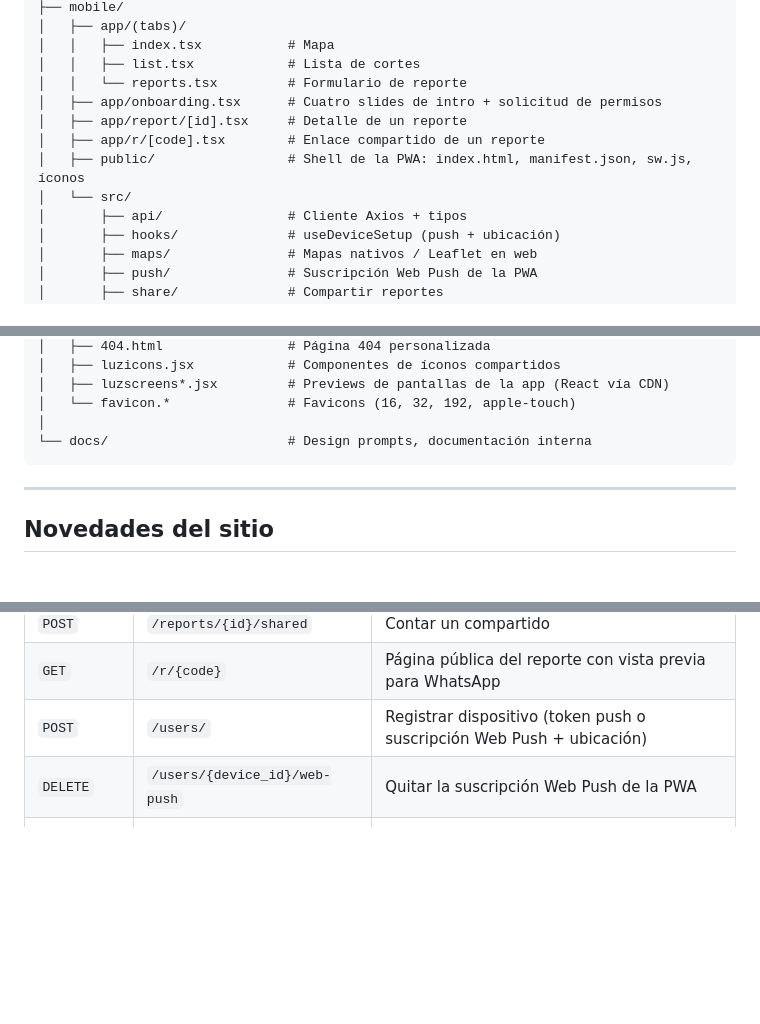
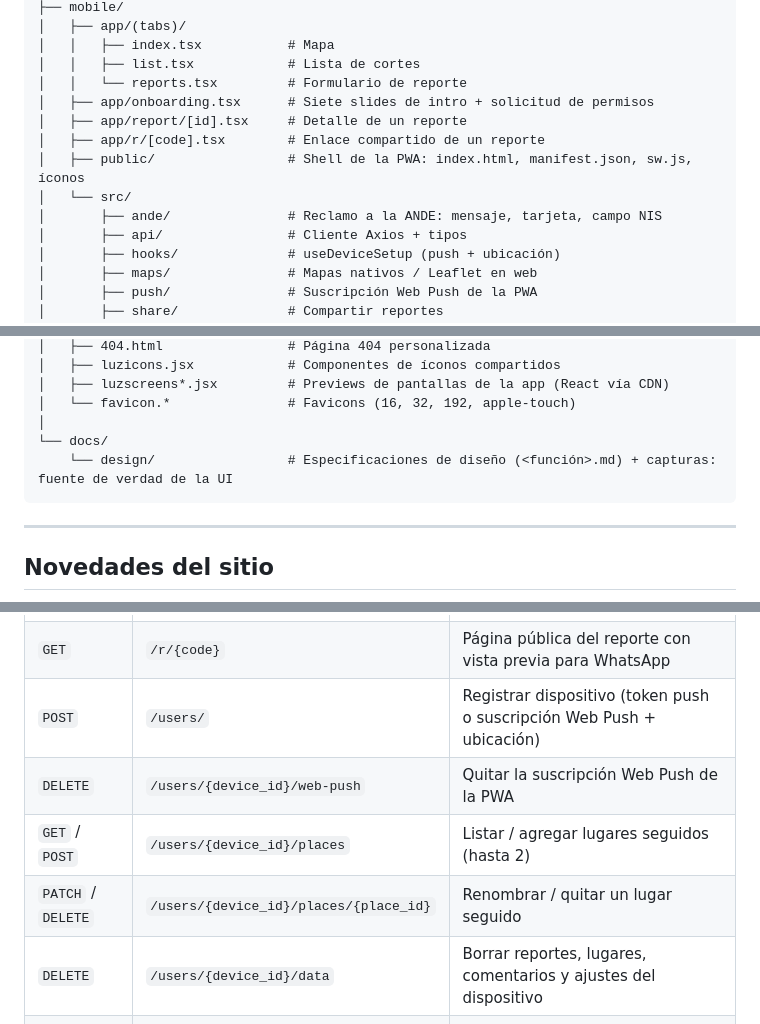
Before and after one commit to Snowfox21/LuzAlerts, a Markdown page: README.es.md, 3 parts joined by grey strips. Drawn GitHub-style; blank space fills up the shorter version.

````diff
--- a/README.es.md
+++ b/README.es.md
@@ -146,11 +153,12 @@ Web Push (VAPID) → Apple Push → PWA en iPhone (luzalerts.lat/app)
 │   │   ├── index.tsx           # Mapa
 │   │   ├── list.tsx            # Lista de cortes
 │   │   └── reports.tsx         # Formulario de reporte
-│   ├── app/onboarding.tsx      # Cuatro slides de intro + solicitud de permisos
+│   ├── app/onboarding.tsx      # Siete slides de intro + solicitud de permisos
 │   ├── app/report/[id].tsx     # Detalle de un reporte
 │   ├── app/r/[code].tsx        # Enlace compartido de un reporte
 │   ├── public/                 # Shell de la PWA: index.html, manifest.json, sw.js, íconos
 │   └── src/
+│       ├── ande/               # Reclamo a la ANDE: mensaje, tarjeta, campo NIS
 │       ├── api/                # Cliente Axios + tipos
 │       ├── hooks/              # useDeviceSetup (push + ubicación)
 │       ├── maps/               # Mapas nativos / Leaflet en web
@@ -173,7 +181,8 @@ Web Push (VAPID) → Apple Push → PWA en iPhone (luzalerts.lat/app)
 │   ├── luzscreens*.jsx         # Previews de pantallas de la app (React vía CDN)
 │   └── favicon.*               # Favicons (16, 32, 192, apple-touch)
 │
-└── docs/                       # Design prompts, documentación interna
+└── docs/
+    └── design/                 # Especificaciones de diseño (<función>.md) + capturas: fuente de verdad de la UI
 ```
 
 ---
@@ -221,6 +230,9 @@ Documentación interactiva disponible en `http://localhost:8000/docs` cuando cor
 | `GET` | `/r/{code}` | Página pública del reporte con vista previa para WhatsApp |
 | `POST` | `/users/` | Registrar dispositivo (token push o suscripción Web Push + ubicación) |
 | `DELETE` | `/users/{device_id}/web-push` | Quitar la suscripción Web Push de la PWA |
+| `GET` / `POST` | `/users/{device_id}/places` | Listar / agregar lugares seguidos (hasta 2) |
+| `PATCH` / `DELETE` | `/users/{device_id}/places/{place_id}` | Renombrar / quitar un lugar seguido |
+| `DELETE` | `/users/{device_id}/data` | Borrar reportes, lugares, comentarios y ajustes del dispositivo |
 | `GET` | `/config/vapid-public-key` | Clave pública VAPID para suscribir la PWA |
 | `POST` | `/subscriptions/` | Suscribirse a cortes cerca de una ubicación personalizada |
 | `GET` / `DELETE` | `/subscriptions/` | Listar / quitar suscripciones por ubicación |
````
Also changed, not shown: other parts of README.es.md (+15 -7 lines), README.md (+22 -9 lines).
